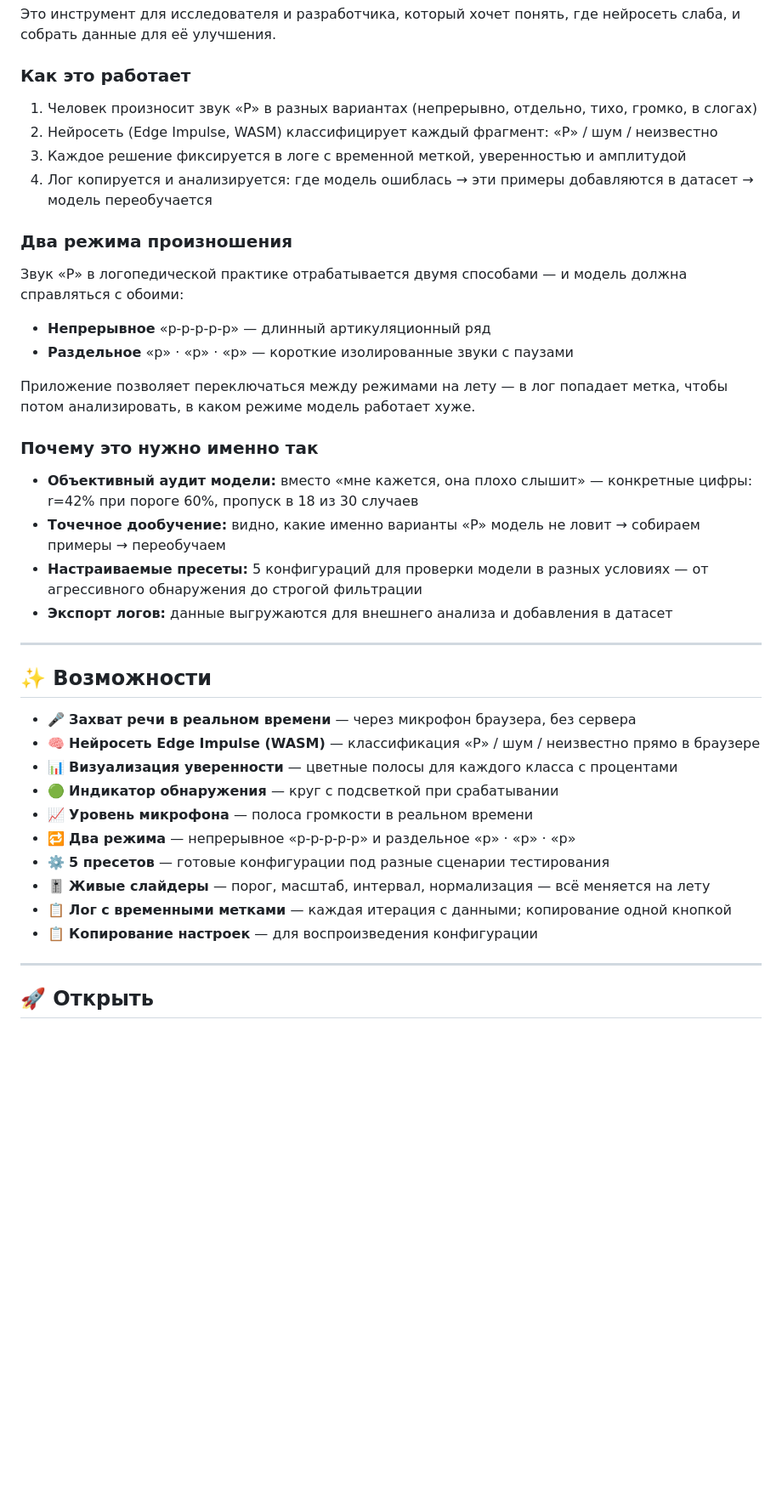
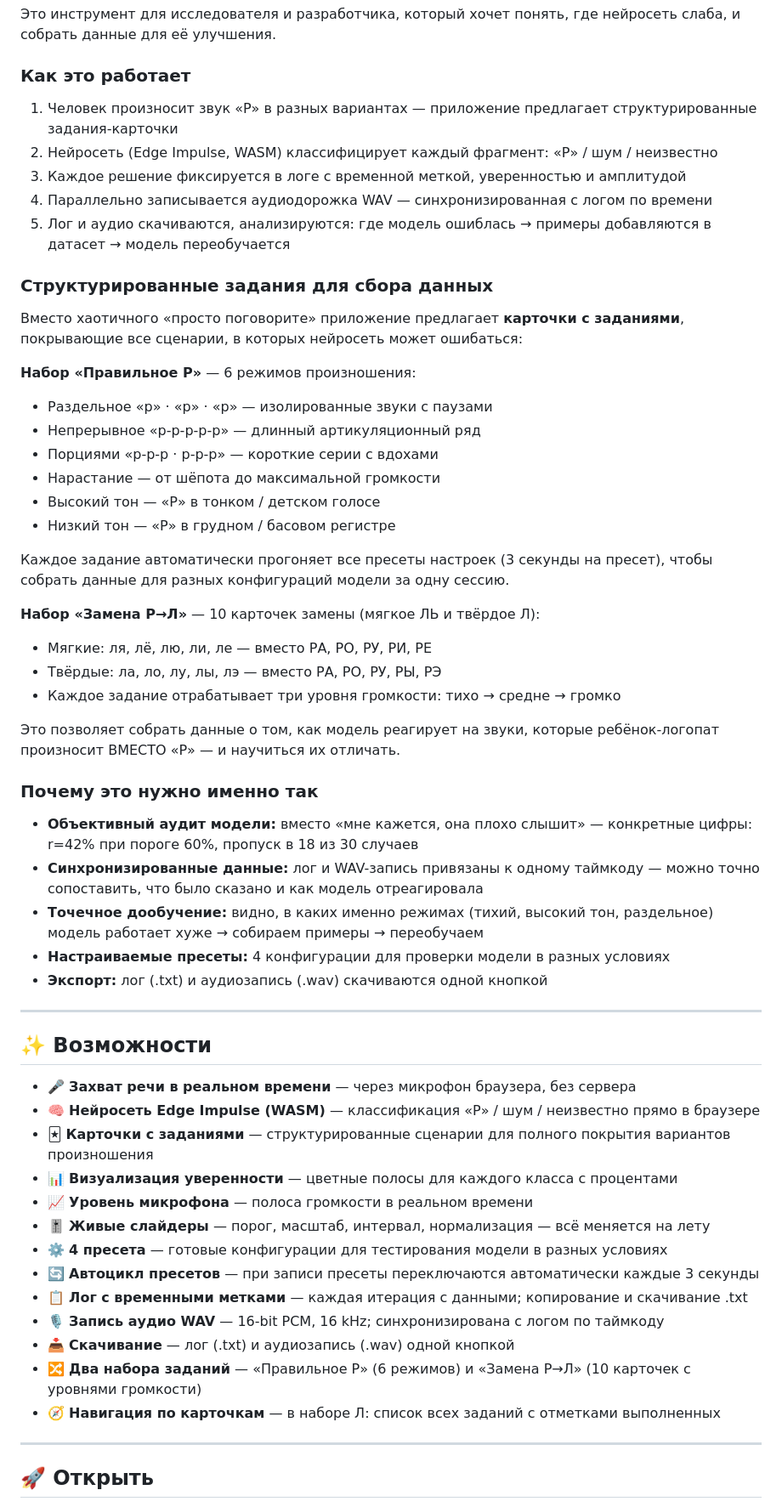
Before and after one commit to lexbayart/r-phoneme, a Markdown page: README.md, the part around one of its changes. Shown at 85% size. GitHub-like rendering; blank space fills up the shorter version.

```diff
--- a/README.md
+++ b/README.md
@@ -25,27 +25,43 @@
 
 ### Как это работает
 
-1. Человек произносит звук «Р» в разных вариантах (непрерывно, отдельно, тихо, громко, в слогах)
+1. Человек произносит звук «Р» в разных вариантах — приложение предлагает структурированные задания-карточки
 2. Нейросеть (Edge Impulse, WASM) классифицирует каждый фрагмент: «Р» / шум / неизвестно
 3. Каждое решение фиксируется в логе с временной меткой, уверенностью и амплитудой
-4. Лог копируется и анализируется: где модель ошиблась → эти примеры добавляются в датасет → модель переобучается
+4. Параллельно записывается аудиодорожка WAV — синхронизированная с логом по времени
+5. Лог и аудио скачиваются, анализируются: где модель ошиблась → примеры добавляются в датасет → модель переобучается
 
-### Два режима произношения
+### Структурированные задания для сбора данных
 
-Звук «Р» в логопедической практике отрабатывается двумя способами — и модель
-должна справляться с обоими:
-- **Непрерывное** «р-р-р-р-р» — длинный артикуляционный ряд
-- **Раздельное** «р» · «р» · «р» — короткие изолированные звуки с паузами
+Вместо хаотичного «просто поговорите» приложение предлагает **карточки с заданиями**,
+покрывающие все сценарии, в которых нейросеть может ошибаться:
 
-Приложение позволяет переключаться между режимами на лету — в лог попадает метка,
-чтобы потом анализировать, в каком режиме модель работает хуже.
+**Набор «Правильное Р»** — 6 режимов произношения:
+- Раздельное «р» · «р» · «р» — изолированные звуки с паузами
+- Непрерывное «р-р-р-р-р» — длинный артикуляционный ряд
+- Порциями «р-р-р · р-р-р» — короткие серии с вдохами
+- Нарастание — от шёпота до максимальной громкости
+- Высокий тон — «Р» в тонком / детском голосе
+- Низкий тон — «Р» в грудном / басовом регистре
+
+Каждое задание автоматически прогоняет все пресеты настроек (3 секунды на пресет),
+чтобы собрать данные для разных конфигураций модели за одну сессию.
+
+**Набор «Замена Р→Л»** — 10 карточек замены (мягкое ЛЬ и твёрдое Л):
+- Мягкие: ля, лё, лю, ли, ле — вместо РА, РО, РУ, РИ, РЕ
+- Твёрдые: ла, ло, лу, лы, лэ — вместо РА, РО, РУ, РЫ, РЭ
+- Каждое задание отрабатывает три уровня громкости: тихо → средне → громко
+
+Это позволяет собрать данные о том, как модель реагирует на звуки,
+которые ребёнок-логопат произносит ВМЕСТО «Р» — и научиться их отличать.
 
 ### Почему это нужно именно так
 
 - **Объективный аудит модели:** вместо «мне кажется, она плохо слышит» — конкретные цифры: r=42% при пороге 60%, пропуск в 18 из 30 случаев
-- **Точечное дообучение:** видно, какие именно варианты «Р» модель не ловит → собираем примеры → переобучаем
-- **Настраиваемые пресеты:** 5 конфигураций для проверки модели в разных условиях — от агрессивного обнаружения до строгой фильтрации
-- **Экспорт логов:** данные выгружаются для внешнего анализа и добавления в датасет
+- **Синхронизированные данные:** лог и WAV-запись привязаны к одному таймкоду — можно точно сопоставить, что было сказано и как модель отреагировала
+- **Точечное дообучение:** видно, в каких именно режимах (тихий, высокий тон, раздельное) модель работает хуже → собираем примеры → переобучаем
+- **Настраиваемые пресеты:** 4 конфигурации для проверки модели в разных условиях
+- **Экспорт:** лог (.txt) и аудиозапись (.wav) скачиваются одной кнопкой
 
 ---
 
@@ -53,14 +69,17 @@
 
 - 🎤 **Захват речи в реальном времени** — через микрофон браузера, без сервера
 - 🧠 **Нейросеть Edge Impulse (WASM)** — классификация «Р» / шум / неизвестно прямо в браузере
+- 🃏 **Карточки с заданиями** — структурированные сценарии для полного покрытия вариантов произношения
 - 📊 **Визуализация уверенности** — цветные полосы для каждого класса с процентами
-- 🟢 **Индикатор обнаружения** — круг с подсветкой при срабатывании
 - 📈 **Уровень микрофона** — полоса громкости в реальном времени
-- 🔁 **Два режима** — непрерывное «р-р-р-р-р» и раздельное «р» · «р» · «р»
-- ⚙️ **5 пресетов** — готовые конфигурации под разные сценарии тестирования
 - 🎚️ **Живые слайдеры** — порог, масштаб, интервал, нормализация — всё меняется на лету
-- 📋 **Лог с временными метками** — каждая итерация с данными; копирование одной кнопкой
-- 📋 **Копирование настроек** — для воспроизведения конфигурации
+- ⚙️ **4 пресета** — готовые конфигурации для тестирования модели в разных условиях
+- 🔄 **Автоцикл пресетов** — при записи пресеты переключаются автоматически каждые 3 секунды
+- 📋 **Лог с временными метками** — каждая итерация с данными; копирование и скачивание .txt
+- 🎙️ **Запись аудио WAV** — 16-bit PCM, 16 kHz; синхронизирована с логом по таймкоду
+- 📥 **Скачивание** — лог (.txt) и аудиозапись (.wav) одной кнопкой
+- 🔀 **Два набора заданий** — «Правильное Р» (6 режимов) и «Замена Р→Л» (10 карточек с уровнями громкости)
+- 🧭 **Навигация по карточкам** — в наборе Л: список всех заданий с отметками выполненных
 
 ---
 
```
Also changed, not shown: other parts of README.md (+1 -1 lines), docs/GUIDE.md (+99 -94 lines).
